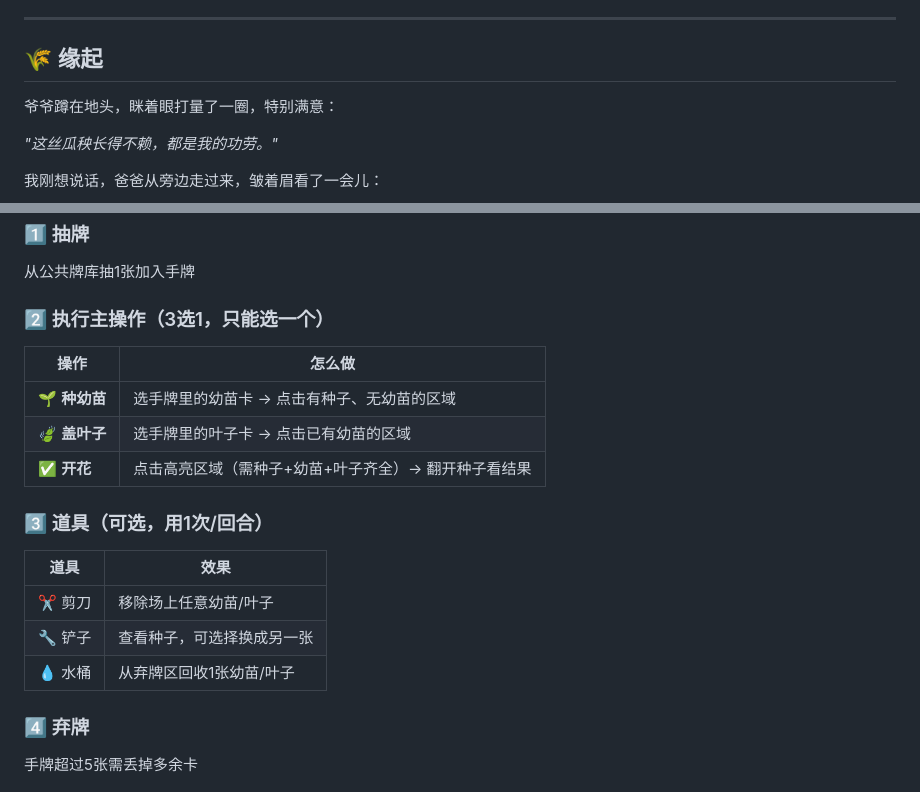
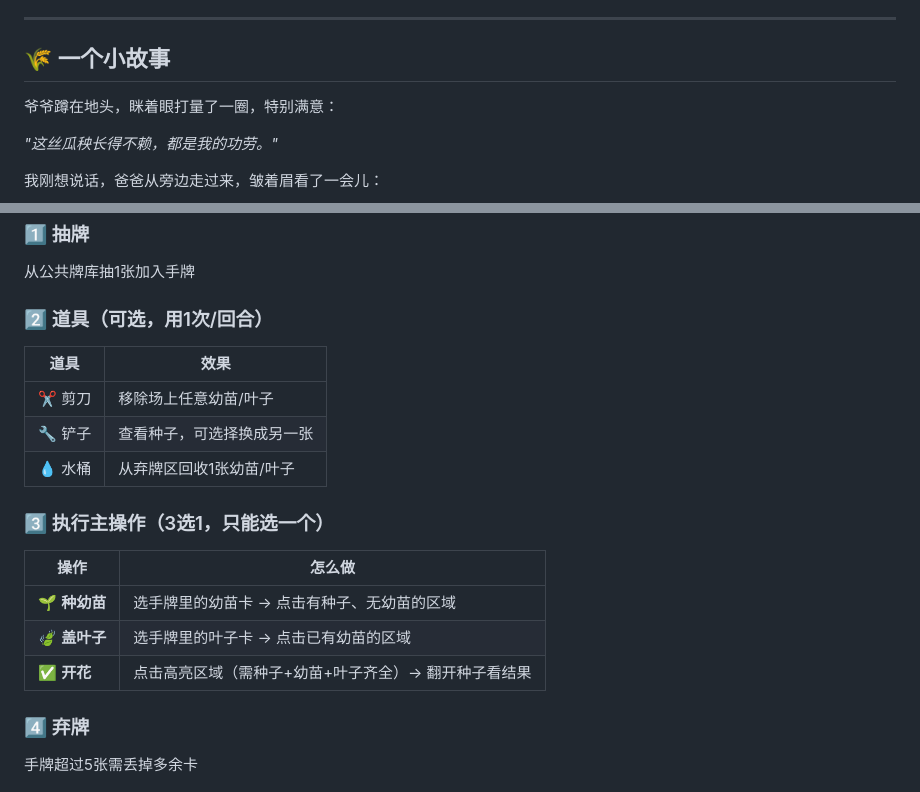
Before and after one commit to majimax/my-garden, a Markdown page: README.md, 2 parts joined by grey strips. GitHub-like rendering.

Commit message:
2.3 同步：道具调到操作前，调整文字细节

```diff
--- a/README.md
+++ b/README.md
@@ -6,7 +6,7 @@
 
 ---
 
-## 🌾 缘起
+## 🌾 一个小故事
 
 爷爷蹲在地头，眯着眼打量了一圈，特别满意：
 
@@ -79,21 +79,21 @@
 ### 1️⃣ 抽牌
 从公共牌库抽1张加入手牌
 
-### 2️⃣ 执行主操作（3选1，只能选一个）
+### 2️⃣ 道具（可选，用1次/回合）
+
+| 道具 | 效果 |
+|------|------|
+| ✂️ 剪刀 | 移除场上任意幼苗/叶子 |
+| 🔧 铲子 | 查看种子，可选择换成另一张 |
+| 💧 水桶 | 从弃牌区回收1张幼苗/叶子 |
+
+### 3️⃣ 执行主操作（3选1，只能选一个）
 
 | 操作 | 怎么做 |
 |------|--------|
 | 🌱 **种幼苗** | 选手牌里的幼苗卡 → 点击有种子、无幼苗的区域 |
 | 🍃 **盖叶子** | 选手牌里的叶子卡 → 点击已有幼苗的区域 |
 | ✅ **开花** | 点击高亮区域（需种子+幼苗+叶子齐全）→ 翻开种子看结果 |
-
-### 3️⃣ 道具（可选，用1次/回合）
-
-| 道具 | 效果 |
-|------|------|
-| ✂️ 剪刀 | 移除场上任意幼苗/叶子 |
-| 🔧 铲子 | 查看种子，可选择换成另一张 |
-| 💧 水桶 | 从弃牌区回收1张幼苗/叶子 |
 
 ### 4️⃣ 弃牌
 手牌超过5张需丢掉多余卡
```
Also changed, not shown: other parts of README.md (+2 -2 lines).
